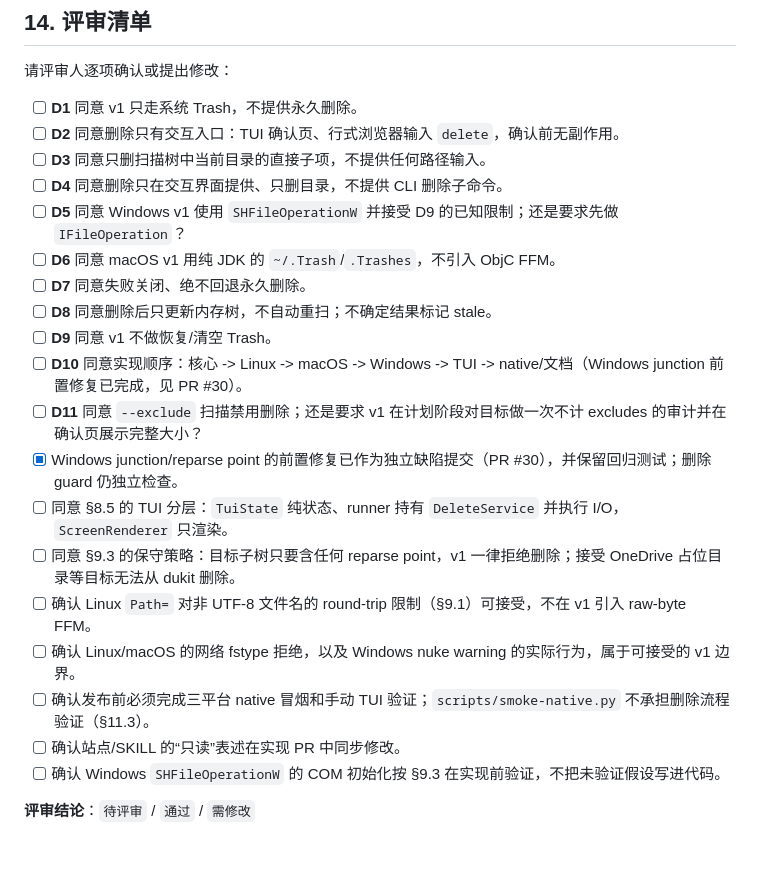
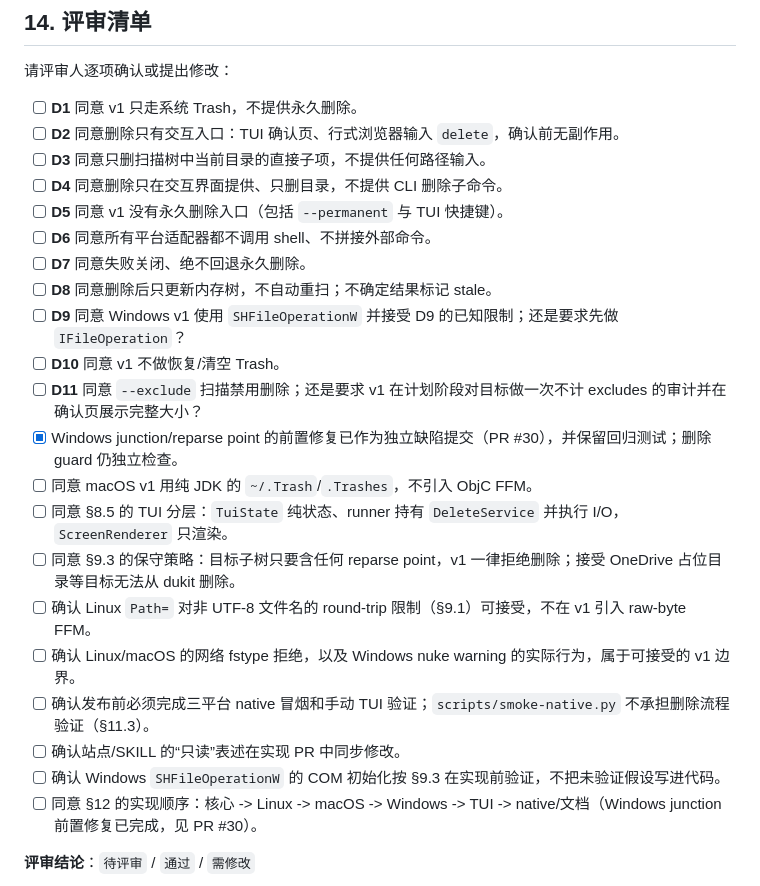
Before and after one commit to lihuu/li-tools, a Markdown page: docs/dukit-delete-design.md, the part around the change. Rendered like a GitHub page; blank space fills up the shorter version.

Commit message:
docs(dukit): align review checklist with decision numbers

```diff
--- a/docs/dukit-delete-design.md
+++ b/docs/dukit-delete-design.md
@@ -859,14 +859,15 @@ y
 - [ ] **D2** 同意删除只有交互入口：TUI 确认页、行式浏览器输入 `delete`，确认前无副作用。
 - [ ] **D3** 同意只删扫描树中当前目录的直接子项，不提供任何路径输入。
 - [ ] **D4** 同意删除只在交互界面提供、只删目录，不提供 CLI 删除子命令。
-- [ ] **D5** 同意 Windows v1 使用 `SHFileOperationW` 并接受 D9 的已知限制；还是要求先做 `IFileOperation`？
-- [ ] **D6** 同意 macOS v1 用纯 JDK 的 `~/.Trash`/`.Trashes`，不引入 ObjC FFM。
+- [ ] **D5** 同意 v1 没有永久删除入口（包括 `--permanent` 与 TUI 快捷键）。
+- [ ] **D6** 同意所有平台适配器都不调用 shell、不拼接外部命令。
 - [ ] **D7** 同意失败关闭、绝不回退永久删除。
 - [ ] **D8** 同意删除后只更新内存树，不自动重扫；不确定结果标记 stale。
-- [ ] **D9** 同意 v1 不做恢复/清空 Trash。
-- [ ] **D10** 同意实现顺序：核心 -> Linux -> macOS -> Windows -> TUI -> native/文档（Windows junction 前置修复已完成，见 PR #30）。
+- [ ] **D9** 同意 Windows v1 使用 `SHFileOperationW` 并接受 D9 的已知限制；还是要求先做 `IFileOperation`？
+- [ ] **D10** 同意 v1 不做恢复/清空 Trash。
 - [ ] **D11** 同意 `--exclude` 扫描禁用删除；还是要求 v1 在计划阶段对目标做一次不计 excludes 的审计并在确认页展示完整大小？
 - [x] Windows junction/reparse point 的前置修复已作为独立缺陷提交（PR #30），并保留回归测试；删除 guard 仍独立检查。
+- [ ] 同意 macOS v1 用纯 JDK 的 `~/.Trash`/`.Trashes`，不引入 ObjC FFM。
 - [ ] 同意 §8.5 的 TUI 分层：`TuiState` 纯状态、runner 持有 `DeleteService` 并执行 I/O，`ScreenRenderer` 只渲染。
 - [ ] 同意 §9.3 的保守策略：目标子树只要含任何 reparse point，v1 一律拒绝删除；接受 OneDrive 占位目录等目标无法从 dukit 删除。
 - [ ] 确认 Linux `Path=` 对非 UTF-8 文件名的 round-trip 限制（§9.1）可接受，不在 v1 引入 raw-byte FFM。
@@ -874,6 +875,7 @@ y
 - [ ] 确认发布前必须完成三平台 native 冒烟和手动 TUI 验证；`scripts/smoke-native.py` 不承担删除流程验证（§11.3）。
 - [ ] 确认站点/SKILL 的“只读”表述在实现 PR 中同步修改。
 - [ ] 确认 Windows `SHFileOperationW` 的 COM 初始化按 §9.3 在实现前验证，不把未验证假设写进代码。
+- [ ] 同意 §12 的实现顺序：核心 -> Linux -> macOS -> Windows -> TUI -> native/文档（Windows junction 前置修复已完成，见 PR #30）。
 
 **评审结论**：`待评审` / `通过` / `需修改`
 
```
